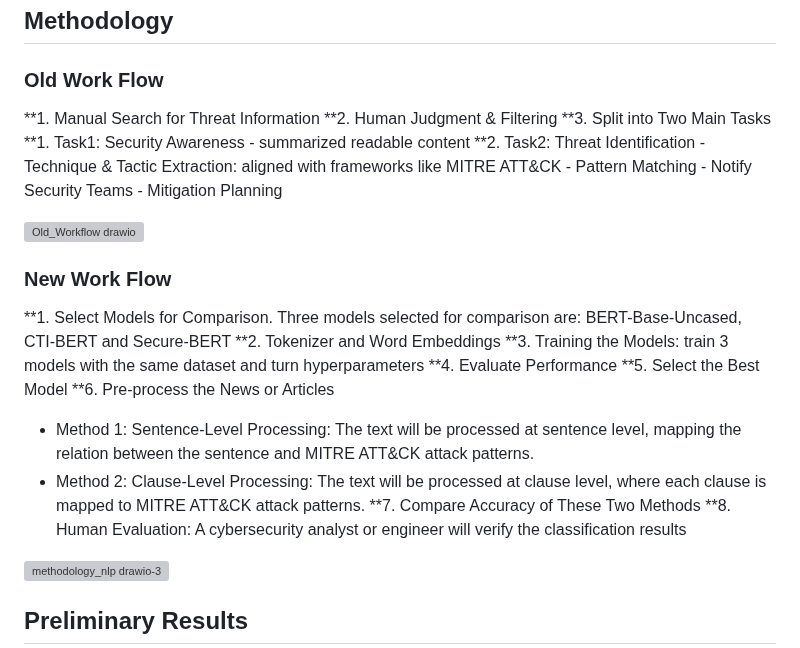
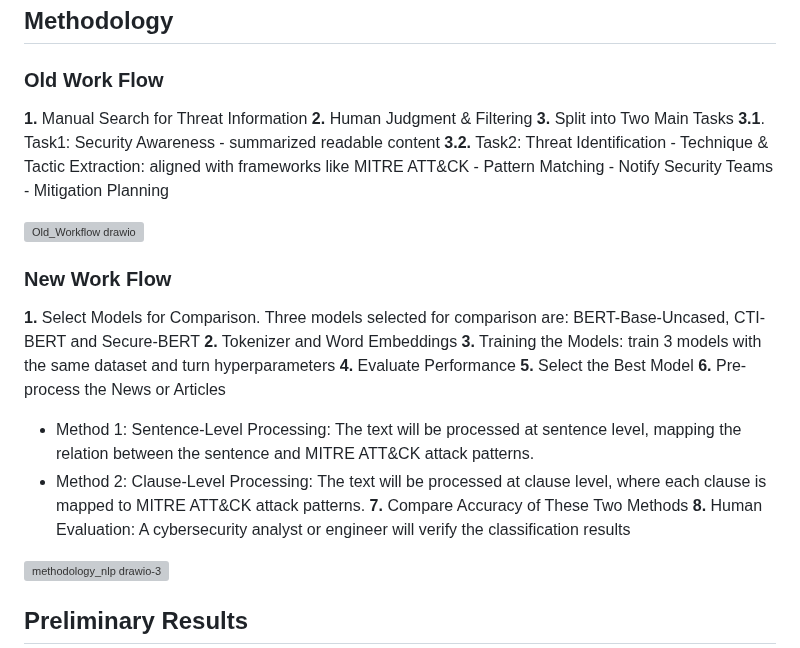
Before and after one commit to MrWhiteC/NLU_Project2025, a Markdown page: README.md, the part around the change. Rendered like a GitHub page; grey boxes are pictures that could not be loaded.

```diff
--- a/README.md
+++ b/README.md
@@ -39,12 +39,12 @@ This research builds on several notable works in the field of cybersecurity thre
 
 ### Old Work Flow
 
-**1. Manual Search for Threat Information
-**2. Human Judgment & Filtering
-**3. Split into Two Main Tasks
-  **1. Task1: Security Awareness
+**1.** Manual Search for Threat Information
+**2.** Human Judgment & Filtering
+**3.** Split into Two Main Tasks
+  **3.1**. Task1: Security Awareness
     - summarized readable content
-  **2. Task2: Threat Identification
+  **3.2.** Task2: Threat Identification
     - Technique & Tactic Extraction: aligned with frameworks like MITRE ATT&CK
     - Pattern Matching
     - Notify Security Teams
@@ -55,16 +55,16 @@ This research builds on several notable works in the field of cybersecurity thre
 
 ### New Work Flow
 
-**1. Select Models for Comparison. Three models selected for comparison are: BERT-Base-Uncased, CTI-BERT and Secure-BERT
-**2. Tokenizer and Word Embeddings
-**3. Training the Models: train 3 models with the same dataset and turn hyperparameters
-**4. Evaluate Performance
-**5. Select the Best Model
-**6. Pre-process the News or Articles
+**1.** Select Models for Comparison. Three models selected for comparison are: BERT-Base-Uncased, CTI-BERT and Secure-BERT
+**2.** Tokenizer and Word Embeddings
+**3.** Training the Models: train 3 models with the same dataset and turn hyperparameters
+**4.** Evaluate Performance
+**5.** Select the Best Model
+**6.** Pre-process the News or Articles
   - Method 1: Sentence-Level Processing: The text will be processed at sentence level, mapping the relation between the sentence and MITRE ATT&CK attack patterns.
   - Method 2: Clause-Level Processing: The text will be processed at clause level, where each clause is mapped to MITRE ATT&CK attack patterns.
-**7. Compare Accuracy of These Two Methods
-**8. Human Evaluation: A cybersecurity analyst or engineer will verify the classification results
+**7.** Compare Accuracy of These Two Methods
+**8.** Human Evaluation: A cybersecurity analyst or engineer will verify the classification results
 
 
 ![methodology_nlp drawio-3](https://github.com/user-attachments/assets/2cf8fab1-753b-4225-8c12-f70f5fc3d37d)
```
